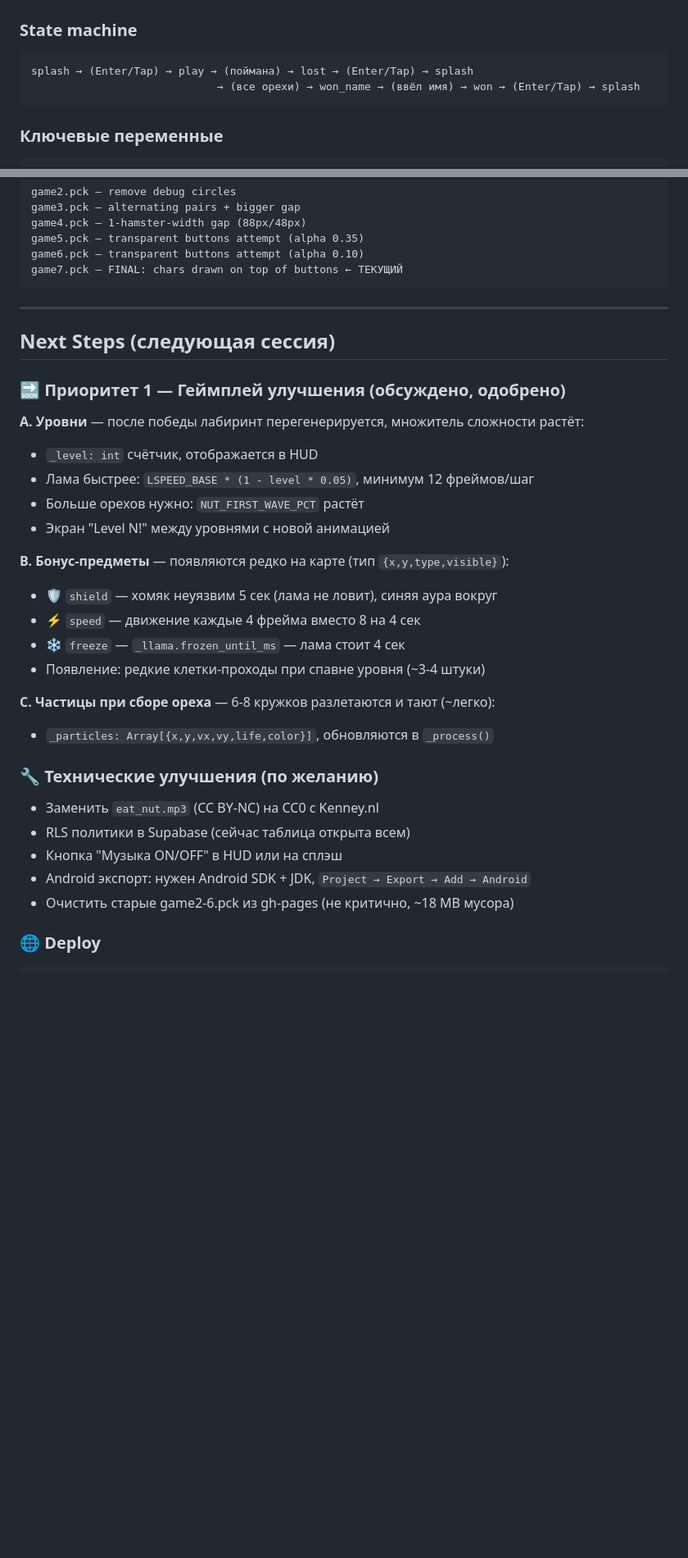
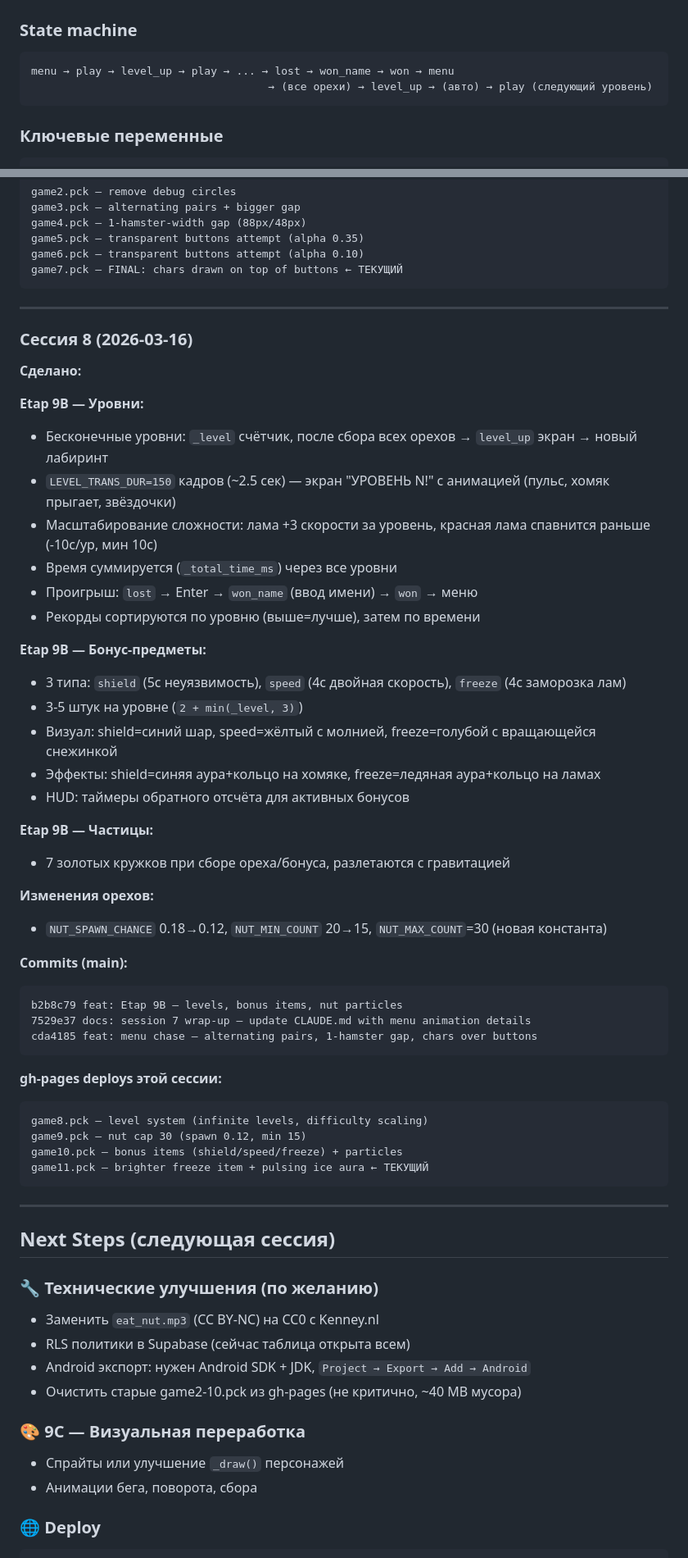
Before and after one commit to AndriiDiabolus/Diabolus-repository-Godot4-hamster-maze, a Markdown page: CLAUDE.md, 2 parts joined by grey strips. Shown at 82% size. GitHub-like rendering; blank space fills up the shorter version.

Commit message:
docs: session 8 wrap-up — Etap 9B complete (levels, bonuses, particles)
Co-Authored-By: Claude Opus 4.6 (1M context) <noreply@anthropic.com>

````diff
--- a/CLAUDE.md
+++ b/CLAUDE.md
@@ -63,8 +63,8 @@ LLAMA2_SPAWN_MS=60000, LLAMA_BONUS_INTERVAL_MS=30000, LLAMA_BONUS_MAX=8
 
 ### State machine
 ```
-splash → (Enter/Tap) → play → (поймана) → lost → (Enter/Tap) → splash
-                             → (все орехи) → won_name → (ввёл имя) → won → (Enter/Tap) → splash
+menu → play → level_up → play → ... → lost → won_name → won → menu
+                                     → (все орехи) → level_up → (авто) → play (следующий уровень)
 ```
 
 ### Ключевые переменные
@@ -399,31 +407,58 @@ game7.pck — FINAL: chars drawn on top of buttons ← ТЕКУЩИЙ
 
 ---
 
+### Сессия 8 (2026-03-16)
+**Сделано:**
+
+**Etap 9B — Уровни:**
+- Бесконечные уровни: `_level` счётчик, после сбора всех орехов → `level_up` экран → новый лабиринт
+- `LEVEL_TRANS_DUR=150` кадров (~2.5 сек) — экран "УРОВЕНЬ N!" с анимацией (пульс, хомяк прыгает, звёздочки)
+- Масштабирование сложности: лама +3 скорости за уровень, красная лама спавнится раньше (-10с/ур, мин 10с)
+- Время суммируется (`_total_time_ms`) через все уровни
+- Проигрыш: `lost` → Enter → `won_name` (ввод имени) → `won` → меню
+- Рекорды сортируются по уровню (выше=лучше), затем по времени
+
+**Etap 9B — Бонус-предметы:**
+- 3 типа: `shield` (5с неуязвимость), `speed` (4с двойная скорость), `freeze` (4с заморозка лам)
+- 3-5 штук на уровне (`2 + min(_level, 3)`)
+- Визуал: shield=синий шар, speed=жёлтый с молнией, freeze=голубой с вращающейся снежинкой
+- Эффекты: shield=синяя аура+кольцо на хомяке, freeze=ледяная аура+кольцо на ламах
+- HUD: таймеры обратного отсчёта для активных бонусов
+
+**Etap 9B — Частицы:**
+- 7 золотых кружков при сборе ореха/бонуса, разлетаются с гравитацией
+
+**Изменения орехов:**
+- `NUT_SPAWN_CHANCE` 0.18→0.12, `NUT_MIN_COUNT` 20→15, `NUT_MAX_COUNT`=30 (новая константа)
+
+**Commits (main):**
+```
+b2b8c79 feat: Etap 9B — levels, bonus items, nut particles
+7529e37 docs: session 7 wrap-up — update CLAUDE.md with menu animation details
+cda4185 feat: menu chase — alternating pairs, 1-hamster gap, chars over buttons
+```
+
+**gh-pages deploys этой сессии:**
+```
+game8.pck — level system (infinite levels, difficulty scaling)
+game9.pck — nut cap 30 (spawn 0.12, min 15)
+game10.pck — bonus items (shield/speed/freeze) + particles
+game11.pck — brighter freeze item + pulsing ice aura ← ТЕКУЩИЙ
+```
+
+---
+
 ## Next Steps (следующая сессия)
-
-### 🔜 Приоритет 1 — Геймплей улучшения (обсуждено, одобрено)
-
-**A. Уровни** — после победы лабиринт перегенерируется, множитель сложности растёт:
-- `_level: int` счётчик, отображается в HUD
-- Лама быстрее: `LSPEED_BASE * (1 - level * 0.05)`, минимум 12 фреймов/шаг
-- Больше орехов нужно: `NUT_FIRST_WAVE_PCT` растёт
-- Экран "Level N!" между уровнями с новой анимацией
-
-**B. Бонус-предметы** — появляются редко на карте (тип `{x,y,type,visible}`):
-- 🛡️ `shield` — хомяк неуязвим 5 сек (лама не ловит), синяя аура вокруг
-- ⚡ `speed` — движение каждые 4 фрейма вместо 8 на 4 сек
-- ❄️ `freeze` — `_llama.frozen_until_ms` — лама стоит 4 сек
-- Появление: редкие клетки-проходы при спавне уровня (~3-4 штуки)
-
-**C. Частицы при сборе ореха** — 6-8 кружков разлетаются и тают (~легко):
-- `_particles: Array[{x,y,vx,vy,life,color}]`, обновляются в `_process()`
 
 ### 🔧 Технические улучшения (по желанию)
 - Заменить `eat_nut.mp3` (CC BY-NC) на CC0 с Kenney.nl
 - RLS политики в Supabase (сейчас таблица открыта всем)
-- Кнопка "Музыка ON/OFF" в HUD или на сплэш
 - Android экспорт: нужен Android SDK + JDK, `Project → Export → Add → Android`
-- Очистить старые game2-6.pck из gh-pages (не критично, ~18 MB мусора)
+- Очистить старые game2-10.pck из gh-pages (не критично, ~40 MB мусора)
+
+### 🎨 9C — Визуальная переработка
+- Спрайты или улучшение `_draw()` персонажей
+- Анимации бега, поворота, сбора
 
 ### 🌐 Deploy
 ```bash
````
Also changed, not shown: other parts of CLAUDE.md (+9 -1 lines).
